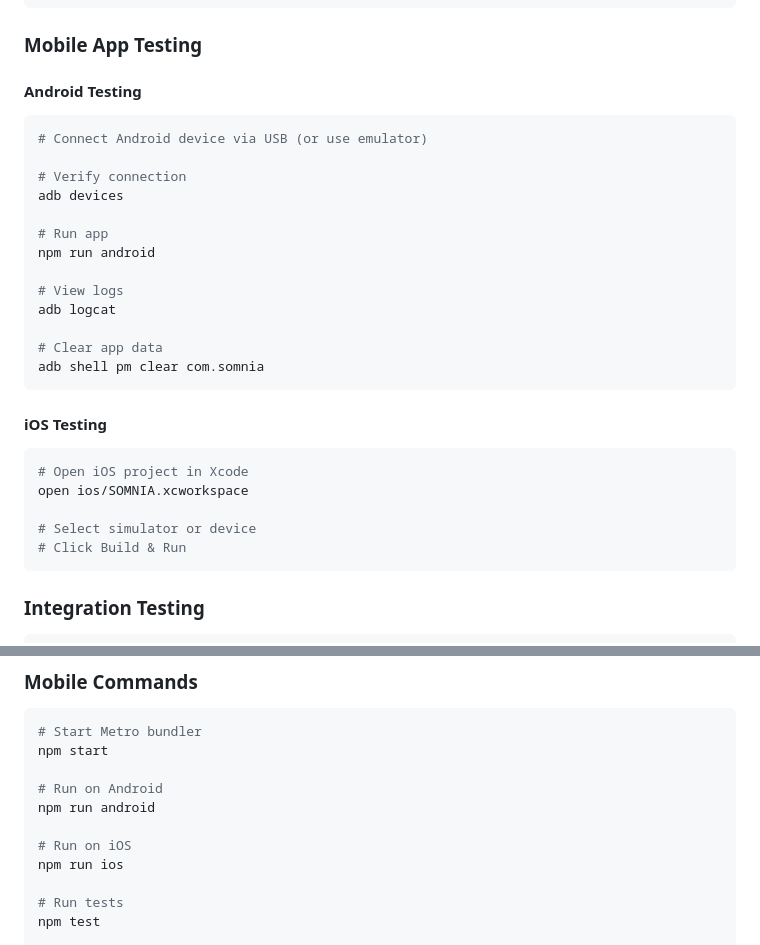
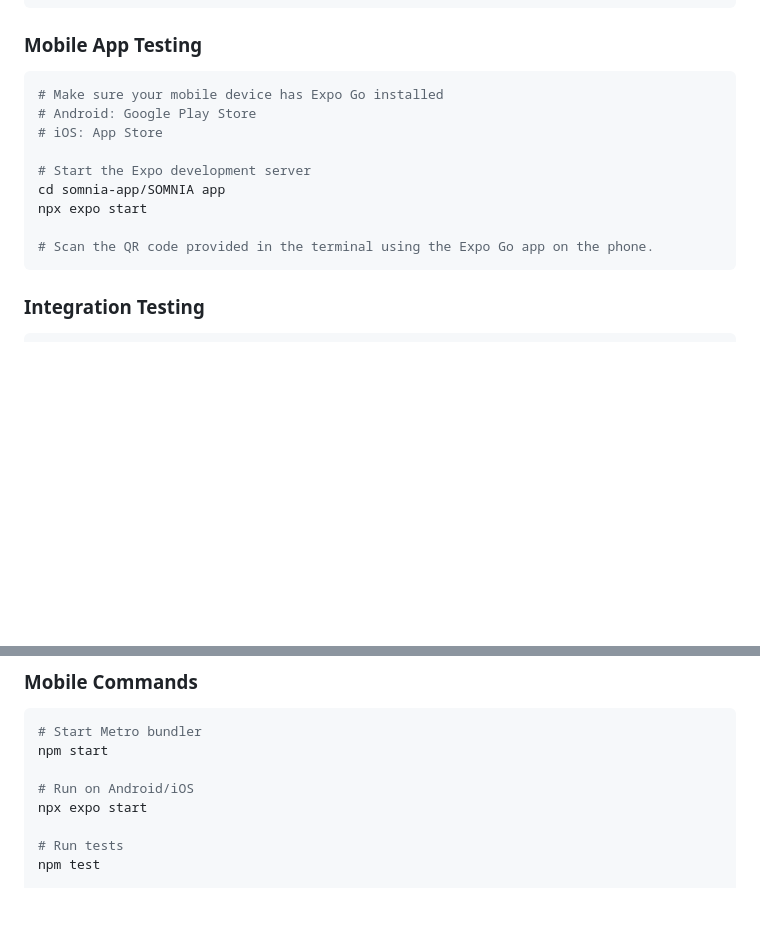
Before and after one commit to Vidyans26/SOMNIA, a Markdown page: docs/SETUP.md, 2 parts joined by grey strips. Drawn GitHub-style; blank space fills up the shorter version.

````diff
--- a/docs/SETUP.md
+++ b/docs/SETUP.md
@@ -436,32 +398,16 @@ pytest --cov=backend tests/
 
 ### Mobile App Testing
 
-#### Android Testing
+```bash
+# Make sure your mobile device has Expo Go installed
+# Android: Google Play Store
+# iOS: App Store
 
-```bash
-# Connect Android device via USB (or use emulator)
+# Start the Expo development server
+cd somnia-app/SOMNIA app
+npx expo start
 
-# Verify connection
-adb devices
-
-# Run app
-npm run android
-
-# View logs
-adb logcat
-
-# Clear app data
-adb shell pm clear com.somnia
-```
-
-#### iOS Testing
-
-```bash
-# Open iOS project in Xcode
-open ios/SOMNIA.xcworkspace
-
-# Select simulator or device
-# Click Build & Run
+# Scan the QR code provided in the terminal using the Expo Go app on the phone.
 ```
 
 ### Integration Testing
@@ -619,11 +565,8 @@ black backend/
 # Start Metro bundler
 npm start
 
-# Run on Android
-npm run android
-
-# Run on iOS
-npm run ios
+# Run on Android/iOS
+npx expo start
 
 # Run tests
 npm test
````
Also changed, not shown: other parts of docs/SETUP.md (+14 -52 lines).
